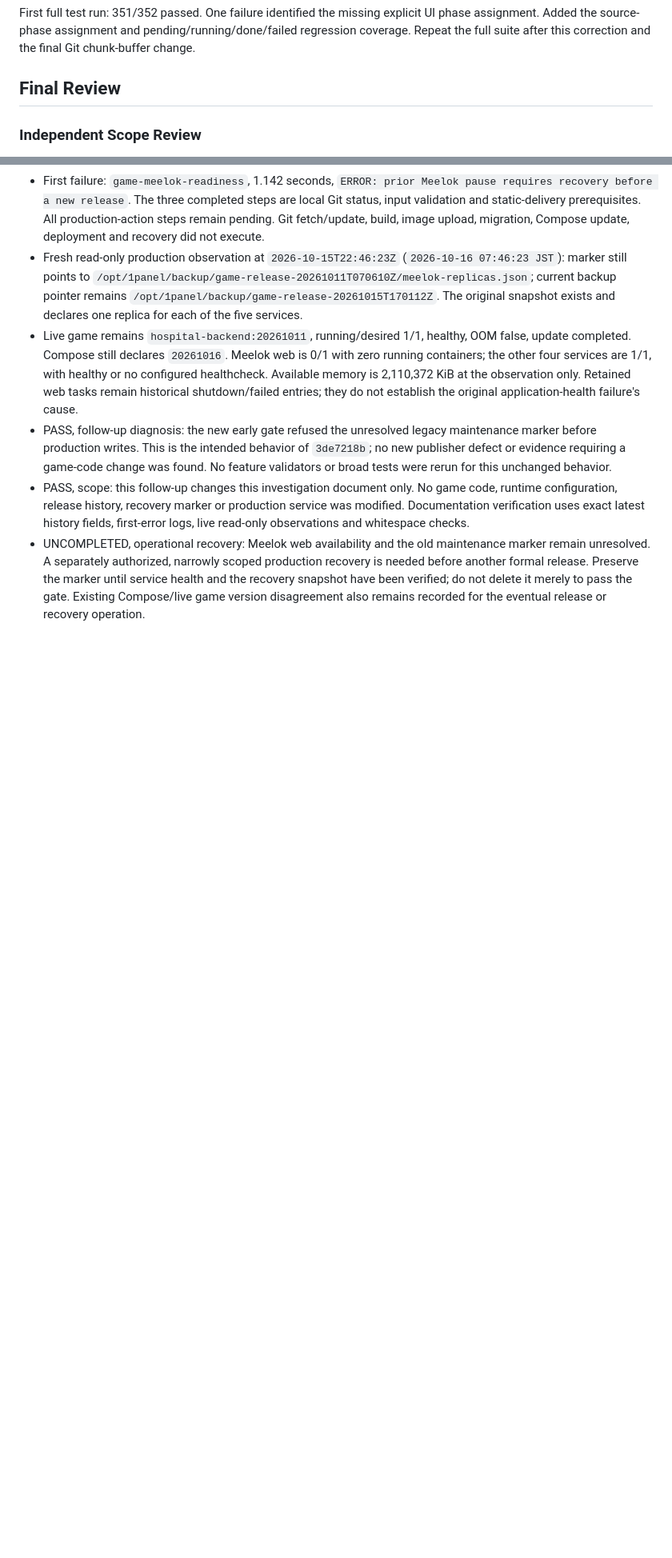
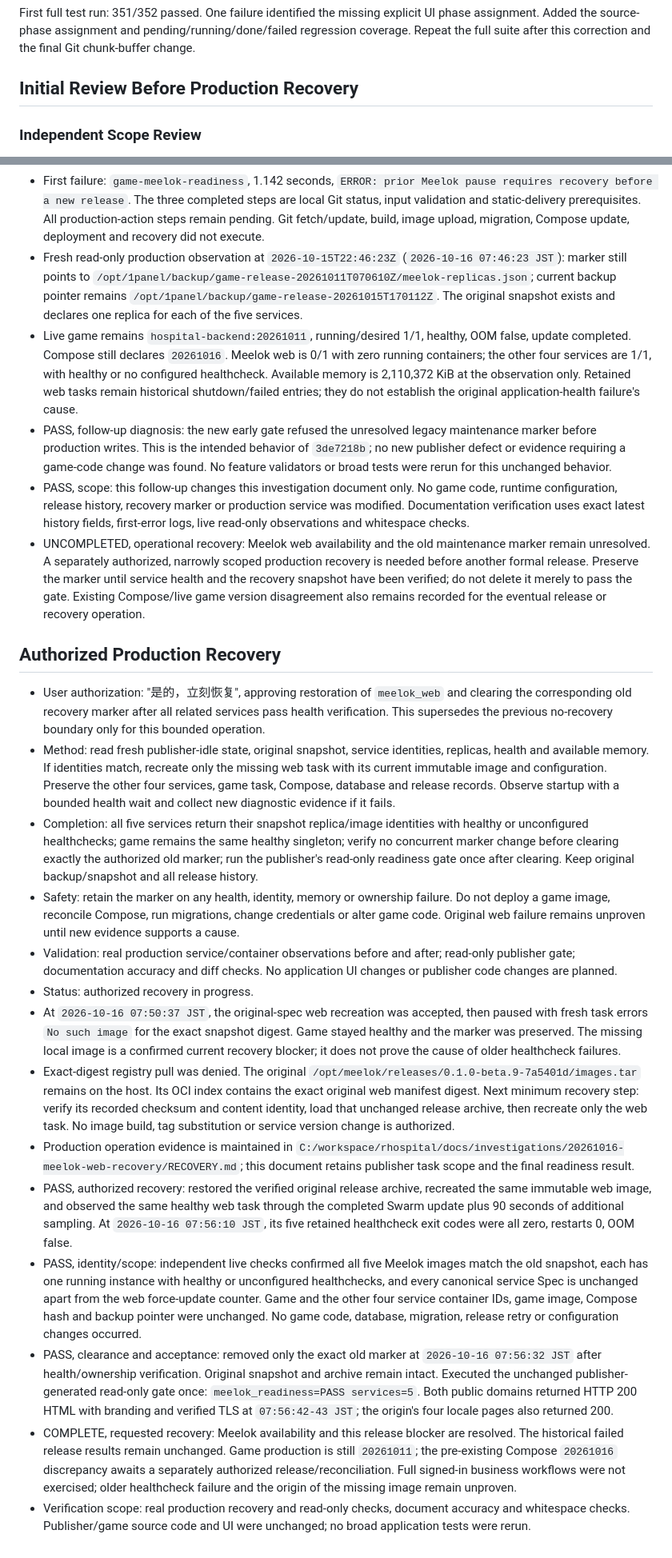
Before and after one commit to sunshaoxuan/rhospital-release-publisher, a Markdown page: docs/tasks/20261016-release-result-investigation.md, 2 parts joined by grey strips. Shown at 80% size. Rendered like a GitHub page; blank space fills up the shorter version.

Commit message:
Record successful authorized Meelok service restoration

```diff
--- a/docs/tasks/20261016-release-result-investigation.md
+++ b/docs/tasks/20261016-release-result-investigation.md
@@ -47,7 +47,7 @@ External advice: Claude model directory queried; exact `claude-opus-4-8` minimal
 
 First full test run: 351/352 passed. One failure identified the missing explicit UI phase assignment. Added the source-phase assignment and pending/running/done/failed regression coverage. Repeat the full suite after this correction and the final Git chunk-buffer change.
 
-## Final Review
+## Initial Review Before Production Recovery
 
 ### Independent Scope Review
 
@@ -87,3 +87,20 @@ First full test run: 351/352 passed. One failure identified the missing explicit
 - PASS, follow-up diagnosis: the new early gate refused the unresolved legacy maintenance marker before production writes. This is the intended behavior of `3de7218b`; no new publisher defect or evidence requiring a game-code change was found. No feature validators or broad tests were rerun for this unchanged behavior.
 - PASS, scope: this follow-up changes this investigation document only. No game code, runtime configuration, release history, recovery marker or production service was modified. Documentation verification uses exact latest history fields, first-error logs, live read-only observations and whitespace checks.
 - UNCOMPLETED, operational recovery: Meelok web availability and the old maintenance marker remain unresolved. A separately authorized, narrowly scoped production recovery is needed before another formal release. Preserve the marker until service health and the recovery snapshot have been verified; do not delete it merely to pass the gate. Existing Compose/live game version disagreement also remains recorded for the eventual release or recovery operation.
+
+## Authorized Production Recovery
+
+- User authorization: "是的，立刻恢复", approving restoration of `meelok_web` and clearing the corresponding old recovery marker after all related services pass health verification. This supersedes the previous no-recovery boundary only for this bounded operation.
+- Method: read fresh publisher-idle state, original snapshot, service identities, replicas, health and available memory. If identities match, recreate only the missing web task with its current immutable image and configuration. Preserve the other four services, game task, Compose, database and release records. Observe startup with a bounded health wait and collect new diagnostic evidence if it fails.
+- Completion: all five services return their snapshot replica/image identities with healthy or unconfigured healthchecks; game remains the same healthy singleton; verify no concurrent marker change before clearing exactly the authorized old marker; run the publisher's read-only readiness gate once after clearing. Keep original backup/snapshot and all release history.
+- Safety: retain the marker on any health, identity, memory or ownership failure. Do not deploy a game image, reconcile Compose, run migrations, change credentials or alter game code. Original web failure remains unproven until new evidence supports a cause.
+- Validation: real production service/container observations before and after; read-only publisher gate; documentation accuracy and diff checks. No application UI changes or publisher code changes are planned.
+- Status: authorized recovery in progress.
+- At `2026-10-16 07:50:37 JST`, the original-spec web recreation was accepted, then paused with fresh task errors `No such image` for the exact snapshot digest. Game stayed healthy and the marker was preserved. The missing local image is a confirmed current recovery blocker; it does not prove the cause of older healthcheck failures.
+- Exact-digest registry pull was denied. The original `/opt/meelok/releases/0.1.0-beta.9-7a5401d/images.tar` remains on the host. Its OCI index contains the exact original web manifest digest. Next minimum recovery step: verify its recorded checksum and content identity, load that unchanged release archive, then recreate only the web task. No image build, tag substitution or service version change is authorized.
+- Production operation evidence is maintained in `C:/workspace/rhospital/docs/investigations/20261016-meelok-web-recovery/RECOVERY.md`; this document retains publisher task scope and the final readiness result.
+- PASS, authorized recovery: restored the verified original release archive, recreated the same immutable web image, and observed the same healthy web task through the completed Swarm update plus 90 seconds of additional sampling. At `2026-10-16 07:56:10 JST`, its five retained healthcheck exit codes were all zero, restarts 0, OOM false.
+- PASS, identity/scope: independent live checks confirmed all five Meelok images match the old snapshot, each has one running instance with healthy or unconfigured healthchecks, and every canonical service Spec is unchanged apart from the web force-update counter. Game and the other four service container IDs, game image, Compose hash and backup pointer were unchanged. No game code, database, migration, release retry or configuration changes occurred.
+- PASS, clearance and acceptance: removed only the exact old marker at `2026-10-16 07:56:32 JST` after health/ownership verification. Original snapshot and archive remain intact. Executed the unchanged publisher-generated read-only gate once: `meelok_readiness=PASS services=5`. Both public domains returned HTTP 200 HTML with branding and verified TLS at `07:56:42-43 JST`; the origin's four locale pages also returned 200.
+- COMPLETE, requested recovery: Meelok availability and this release blocker are resolved. The historical failed release results remain unchanged. Game production is still `20261011`; the pre-existing Compose `20261016` discrepancy awaits a separately authorized release/reconciliation. Full signed-in business workflows were not exercised; older healthcheck failure and the origin of the missing image remain unproven.
+- Verification scope: real production recovery and read-only checks, document accuracy and whitespace checks. Publisher/game source code and UI were unchanged; no broad application tests were rerun.
```
Also changed, not shown: other parts of docs/tasks/20261016-release-result-investigation.md (+3 -3 lines).
